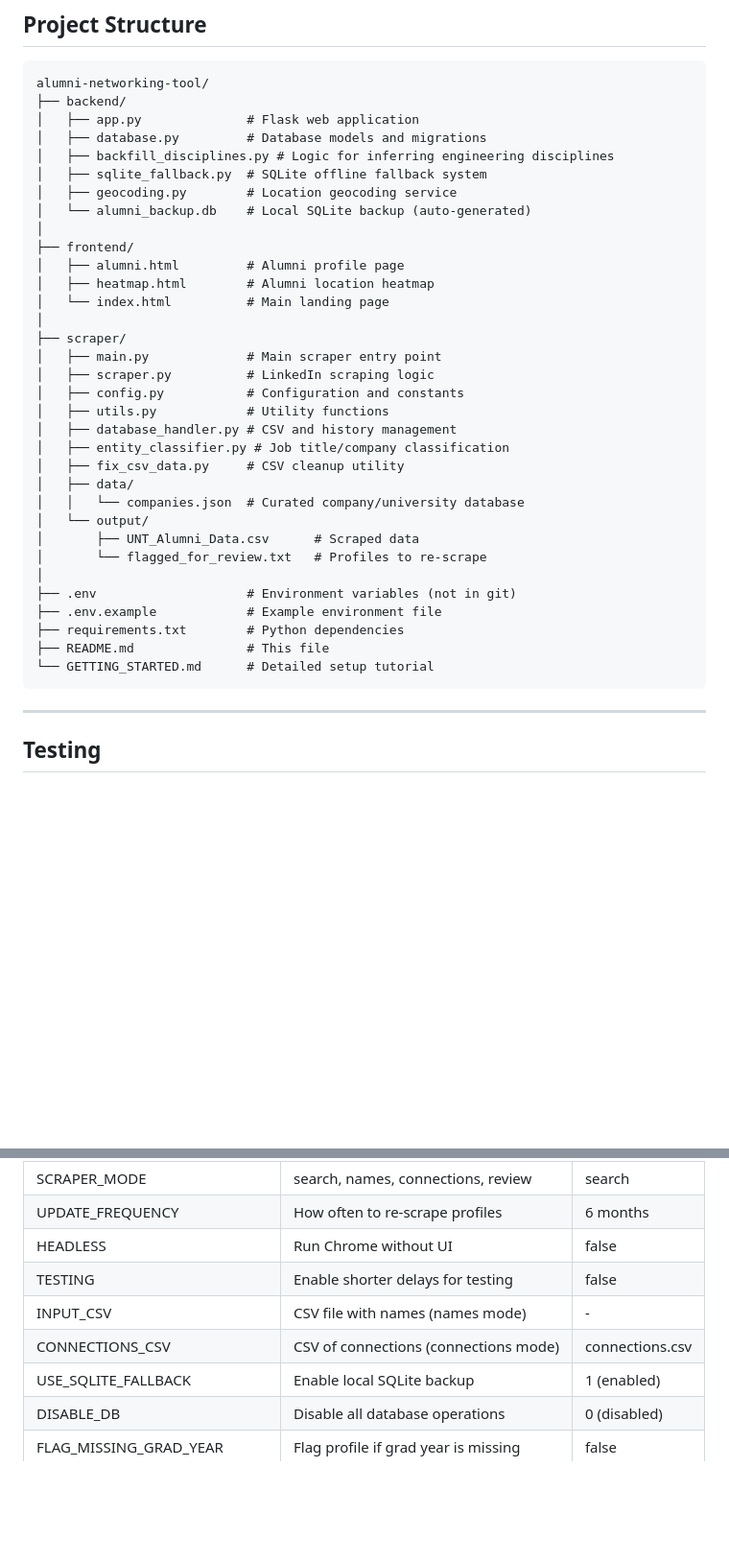
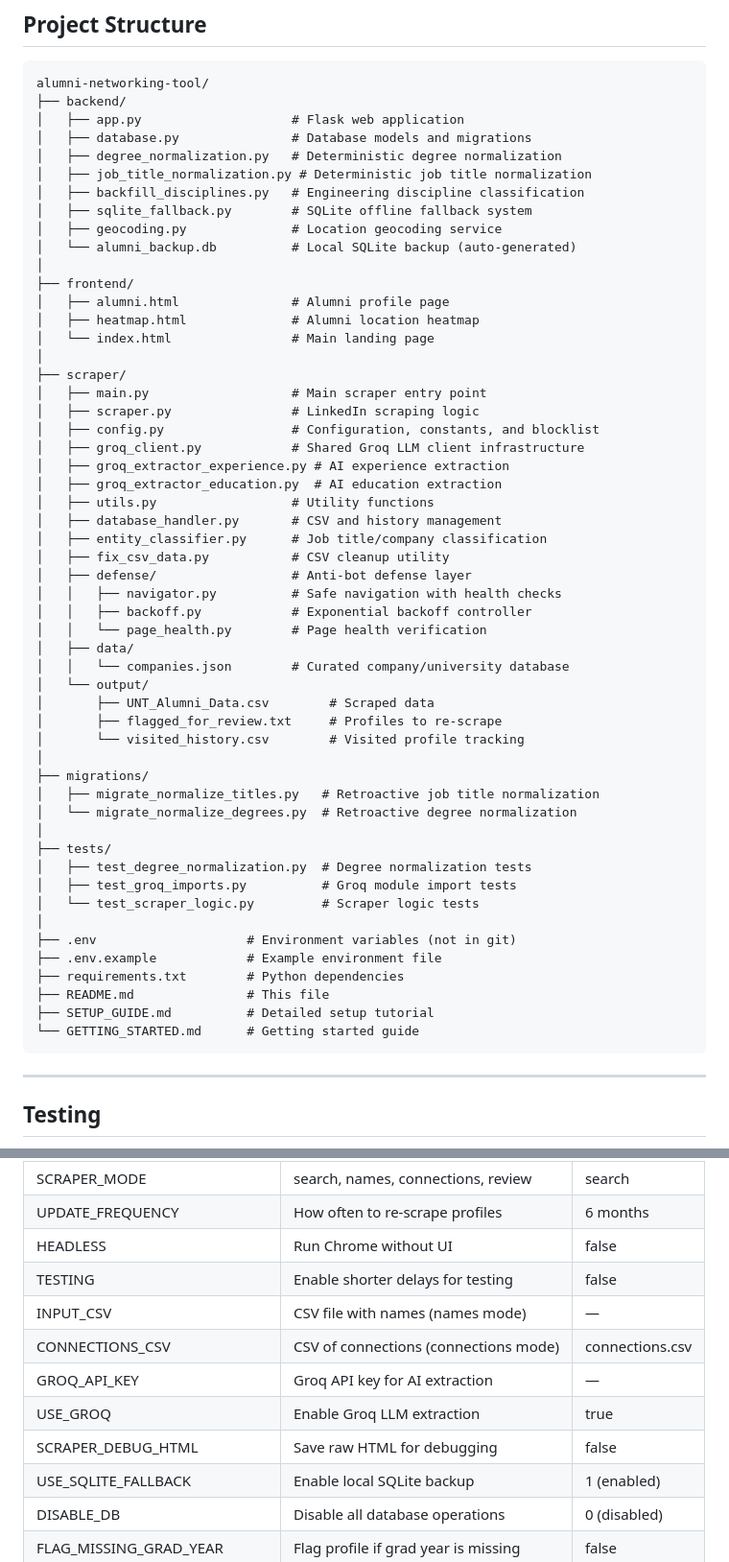
Before and after one commit to sangambartaula/alumni-networking-tool, a Markdown page: README.md, 2 parts joined by grey strips. Shown at 96% size. Rendered like a GitHub page; blank space fills up the shorter version.

````diff
--- a/README.md
+++ b/README.md
@@ -249,37 +332,57 @@ This script:
 ```
 alumni-networking-tool/
 ├── backend/
-│   ├── app.py              # Flask web application
-│   ├── database.py         # Database models and migrations
-│   ├── backfill_disciplines.py # Logic for inferring engineering disciplines
-│   ├── sqlite_fallback.py  # SQLite offline fallback system
-│   ├── geocoding.py        # Location geocoding service
-│   └── alumni_backup.db    # Local SQLite backup (auto-generated)
+│   ├── app.py                    # Flask web application
+│   ├── database.py               # Database models and migrations
+│   ├── degree_normalization.py   # Deterministic degree normalization
+│   ├── job_title_normalization.py # Deterministic job title normalization
+│   ├── backfill_disciplines.py   # Engineering discipline classification
+│   ├── sqlite_fallback.py        # SQLite offline fallback system
+│   ├── geocoding.py              # Location geocoding service
+│   └── alumni_backup.db          # Local SQLite backup (auto-generated)
 │
 ├── frontend/
-│   ├── alumni.html         # Alumni profile page
-│   ├── heatmap.html        # Alumni location heatmap
-│   └── index.html          # Main landing page
+│   ├── alumni.html               # Alumni profile page
+│   ├── heatmap.html              # Alumni location heatmap
+│   └── index.html                # Main landing page
 │
 ├── scraper/
-│   ├── main.py             # Main scraper entry point
-│   ├── scraper.py          # LinkedIn scraping logic
-│   ├── config.py           # Configuration and constants
-│   ├── utils.py            # Utility functions
-│   ├── database_handler.py # CSV and history management
-│   ├── entity_classifier.py # Job title/company classification
-│   ├── fix_csv_data.py     # CSV cleanup utility
+│   ├── main.py                   # Main scraper entry point
+│   ├── scraper.py                # LinkedIn scraping logic
+│   ├── config.py                 # Configuration, constants, and blocklist
+│   ├── groq_client.py            # Shared Groq LLM client infrastructure
+│   ├── groq_extractor_experience.py # AI experience extraction
+│   ├── groq_extractor_education.py  # AI education extraction
+│   ├── utils.py                  # Utility functions
+│   ├── database_handler.py       # CSV and history management
+│   ├── entity_classifier.py      # Job title/company classification
+│   ├── fix_csv_data.py           # CSV cleanup utility
+│   ├── defense/                  # Anti-bot defense layer
+│   │   ├── navigator.py          # Safe navigation with health checks
+│   │   ├── backoff.py            # Exponential backoff controller
+│   │   └── page_health.py        # Page health verification
 │   ├── data/
-│   │   └── companies.json  # Curated company/university database
+│   │   └── companies.json        # Curated company/university database
 │   └── output/
-│       ├── UNT_Alumni_Data.csv      # Scraped data
-│       └── flagged_for_review.txt   # Profiles to re-scrape
+│       ├── UNT_Alumni_Data.csv        # Scraped data
+│       ├── flagged_for_review.txt     # Profiles to re-scrape
+│       └── visited_history.csv        # Visited profile tracking
+│
+├── migrations/
+│   ├── migrate_normalize_titles.py   # Retroactive job title normalization
+│   └── migrate_normalize_degrees.py  # Retroactive degree normalization
+│
+├── tests/
+│   ├── test_degree_normalization.py  # Degree normalization tests
+│   ├── test_groq_imports.py          # Groq module import tests
+│   └── test_scraper_logic.py         # Scraper logic tests
 │
 ├── .env                    # Environment variables (not in git)
 ├── .env.example            # Example environment file
 ├── requirements.txt        # Python dependencies
 ├── README.md               # This file
-└── GETTING_STARTED.md      # Detailed setup tutorial
+├── SETUP_GUIDE.md          # Detailed setup tutorial
+└── GETTING_STARTED.md      # Getting started guide
 ```
 
 ---
@@ -400,8 +505,11 @@ Returns:
 | UPDATE_FREQUENCY | How often to re-scrape profiles | 6 months |
 | HEADLESS | Run Chrome without UI | false |
 | TESTING | Enable shorter delays for testing | false |
-| INPUT_CSV | CSV file with names (names mode) | - |
+| INPUT_CSV | CSV file with names (names mode) | — |
 | CONNECTIONS_CSV | CSV of connections (connections mode) | connections.csv |
+| GROQ_API_KEY | Groq API key for AI extraction | — |
+| USE_GROQ | Enable Groq LLM extraction | true |
+| SCRAPER_DEBUG_HTML | Save raw HTML for debugging | false |
 | USE_SQLITE_FALLBACK | Enable local SQLite backup | 1 (enabled) |
 | DISABLE_DB | Disable all database operations | 0 (disabled) |
 | FLAG_MISSING_GRAD_YEAR | Flag profile if grad year is missing | false |
````
Also changed, not shown: other parts of README.md (+103 -18 lines).
